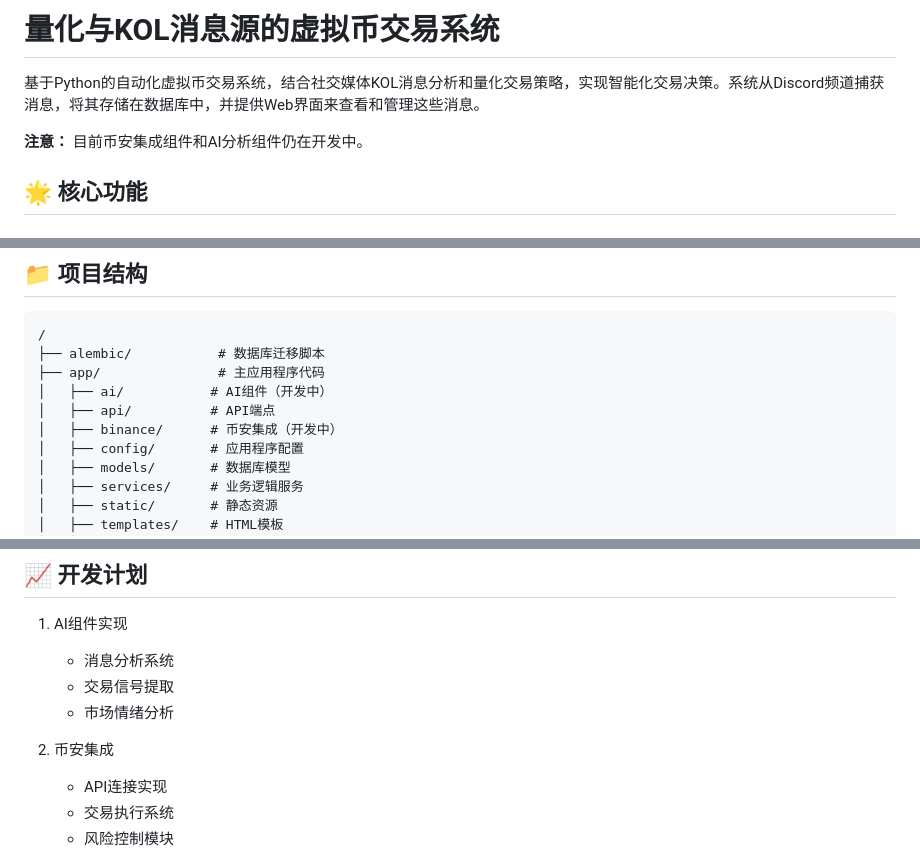
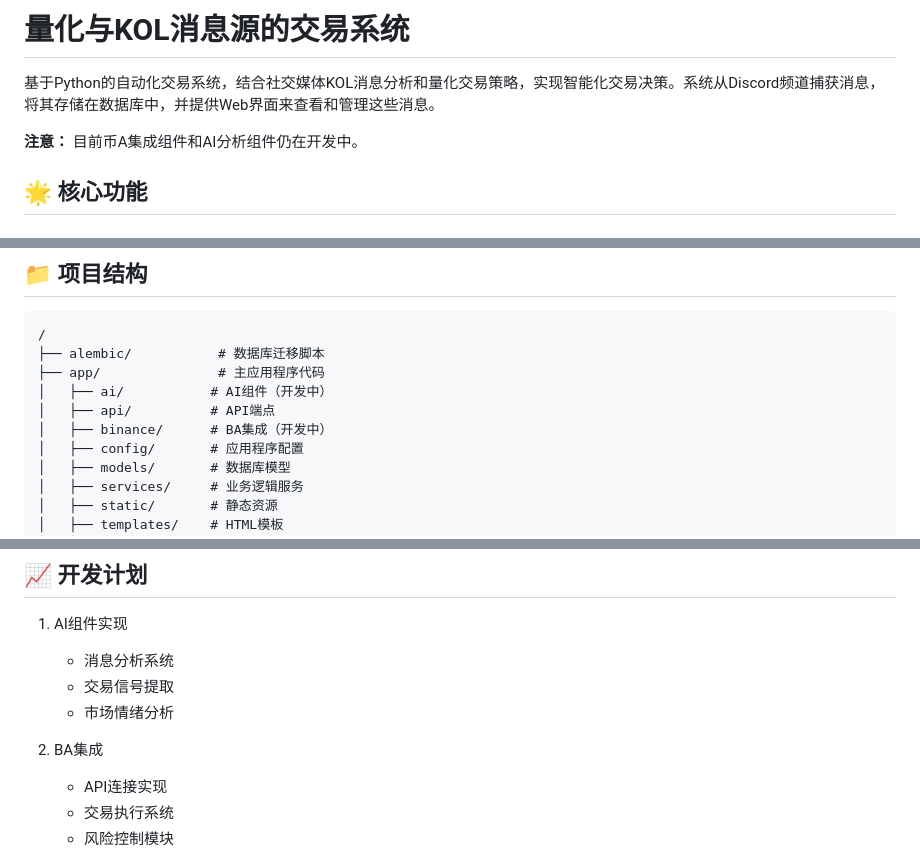
Before and after one commit to Sam-SSTU/AutoTrade_Discord, a Markdown page: README.md, 3 parts joined by grey strips. GitHub-like rendering.

Commit message:
Update README to clarify project focus on automated trading system and correct references to Binance integration

```diff
--- a/README.md
+++ b/README.md
@@ -1,8 +1,8 @@
-# 量化与KOL消息源的虚拟币交易系统
+# 量化与KOL消息源的交易系统
 
-基于Python的自动化虚拟币交易系统，结合社交媒体KOL消息分析和量化交易策略，实现智能化交易决策。系统从Discord频道捕获消息，将其存储在数据库中，并提供Web界面来查看和管理这些消息。
+基于Python的自动化交易系统，结合社交媒体KOL消息分析和量化交易策略，实现智能化交易决策。系统从Discord频道捕获消息，将其存储在数据库中，并提供Web界面来查看和管理这些消息。
 
-**注意：** 目前币安集成组件和AI分析组件仍在开发中。
+**注意：** 目前币A集成组件和AI分析组件仍在开发中。
 
 ## 🌟 核心功能
 
@@ -159,7 +159,7 @@ kill -9 $(lsof -ti:8000)
 ├── app/               # 主应用程序代码
 │   ├── ai/           # AI组件（开发中）
 │   ├── api/          # API端点
-│   ├── binance/      # 币安集成（开发中）
+│   ├── binance/      # BA集成（开发中）
 │   ├── config/       # 应用程序配置
 │   ├── models/       # 数据库模型
 │   ├── services/     # 业务逻辑服务
@@ -179,7 +179,7 @@ kill -9 $(lsof -ti:8000)
    - 交易信号提取
    - 市场情绪分析
 
-2. 币安集成
+2. BA集成
    - API连接实现
    - 交易执行系统
    - 风险控制模块
```
